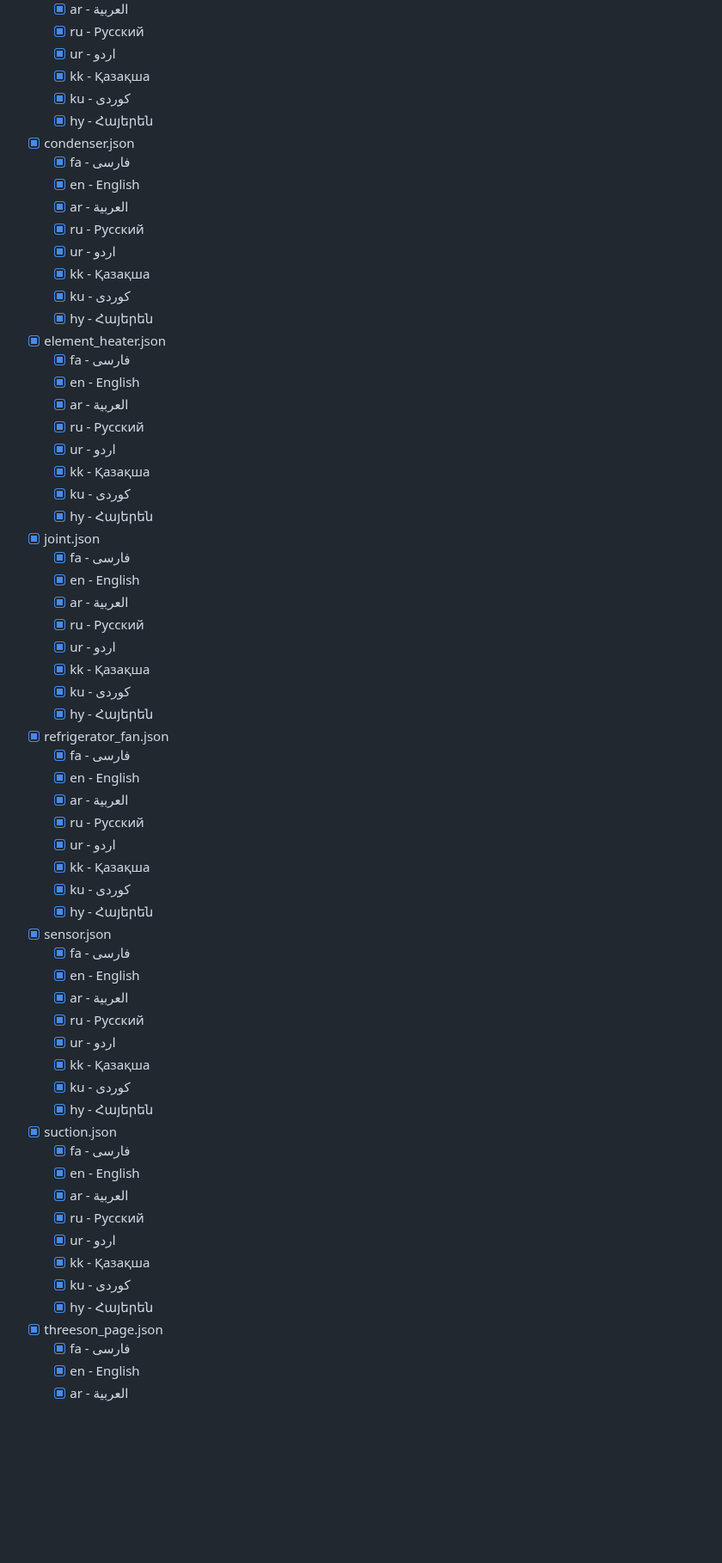
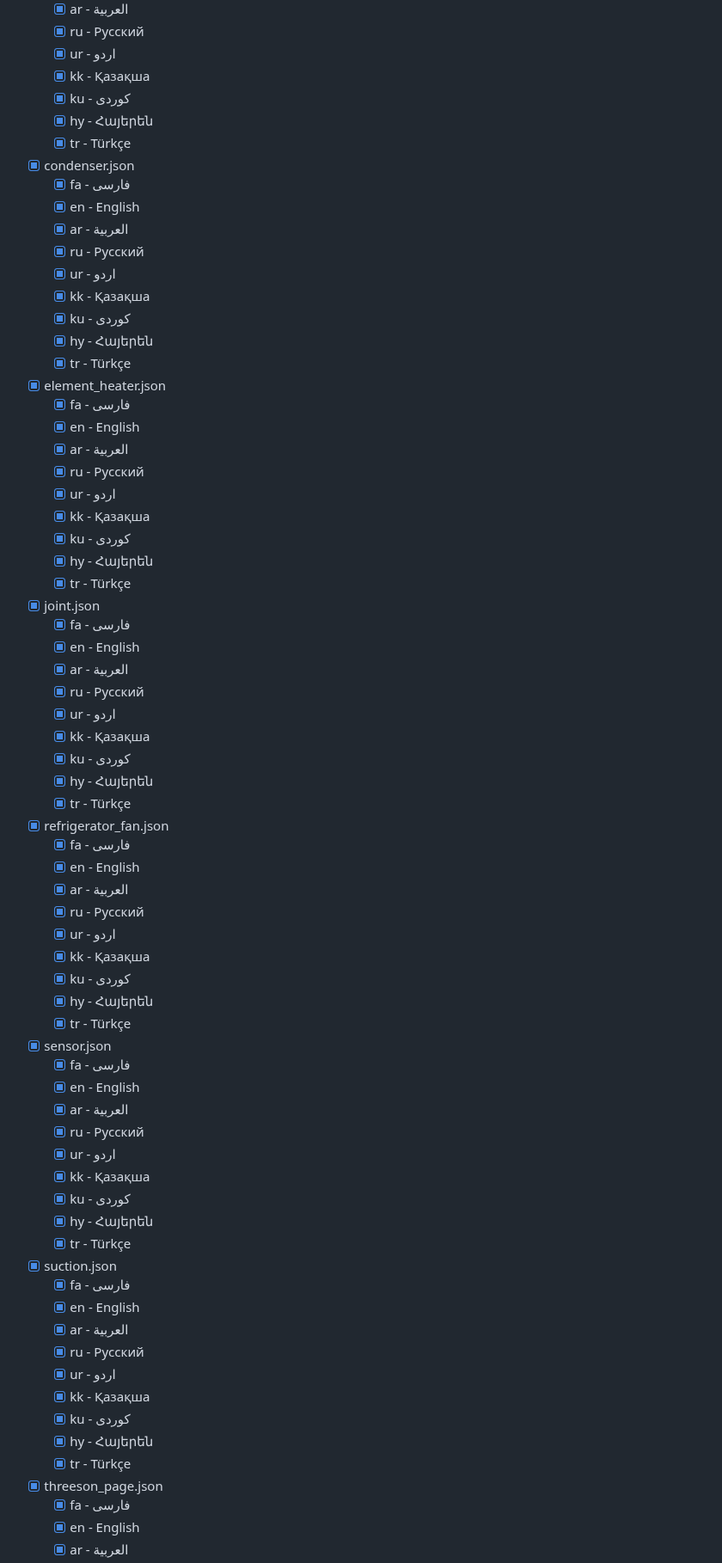
Before and after one commit to artificialxflow/refrigerator-spare, a Markdown page: todo.md, the part around one of its changes. Shown at 86% size. Drawn GitHub-style; blank space fills up the shorter version.

```diff
--- a/todo.md
+++ b/todo.md
@@ -33,6 +33,7 @@
   - [x] kk  - Қазақша
   - [x] ku  - کوردی
   - [x] hy  - Հայերեն
+  - [x] tr  - Türkçe
 - [x] condenser.json
   - [x] fa  - فارسی
   - [x] en  - English
@@ -42,6 +43,7 @@
   - [x] kk  - Қазақша
   - [x] ku  - کوردی
   - [x] hy  - Հայերեն
+  - [x] tr  - Türkçe
 - [x] element_heater.json
   - [x] fa  - فارسی
   - [x] en  - English
@@ -51,6 +53,7 @@
   - [x] kk  - Қазақша
   - [x] ku  - کوردی
   - [x] hy  - Հայերեն
+  - [x] tr  - Türkçe
 - [x] joint.json
   - [x] fa  - فارسی
   - [x] en  - English
@@ -60,6 +63,7 @@
   - [x] kk  - Қазақша
   - [x] ku  - کوردی
   - [x] hy  - Հայերեն
+  - [x] tr  - Türkçe
 - [x] refrigerator_fan.json
   - [x] fa  - فارسی
   - [x] en  - English
@@ -69,6 +73,7 @@
   - [x] kk  - Қазақша
   - [x] ku  - کوردی
   - [x] hy  - Հայերեն
+  - [x] tr  - Türkçe
 - [x] sensor.json
   - [x] fa  - فارسی
   - [x] en  - English
@@ -78,6 +83,7 @@
   - [x] kk  - Қазақша
   - [x] ku  - کوردی
   - [x] hy  - Հայերեն
+  - [x] tr  - Türkçe
 - [x] suction.json
   - [x] fa  - فارسی
   - [x] en  - English
@@ -87,6 +93,7 @@
   - [x] kk  - Қазақша
   - [x] ku  - کوردی
   - [x] hy  - Հայերեն
+  - [x] tr  - Türkçe
 - [x] threeson_page.json
   - [x] fa  - فارسی
   - [x] en  - English
```
Also changed, not shown: other parts of todo.md (+31 -0 lines).
